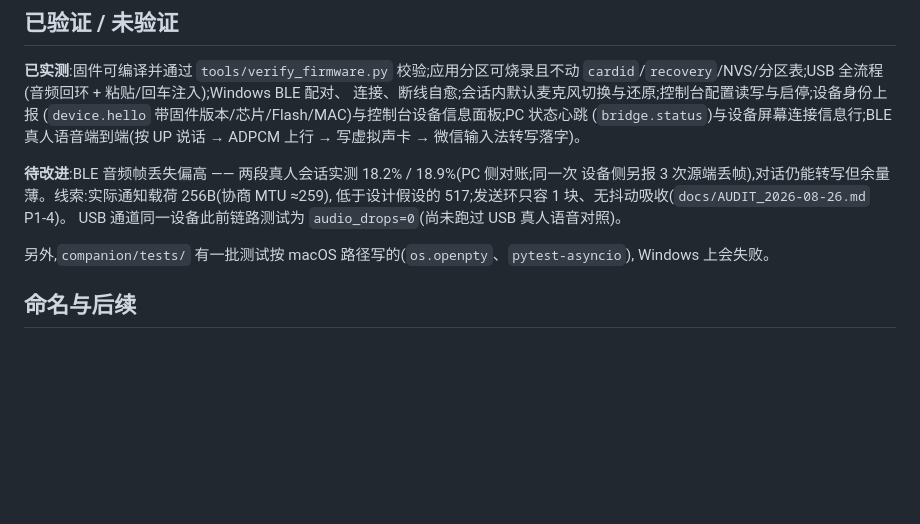
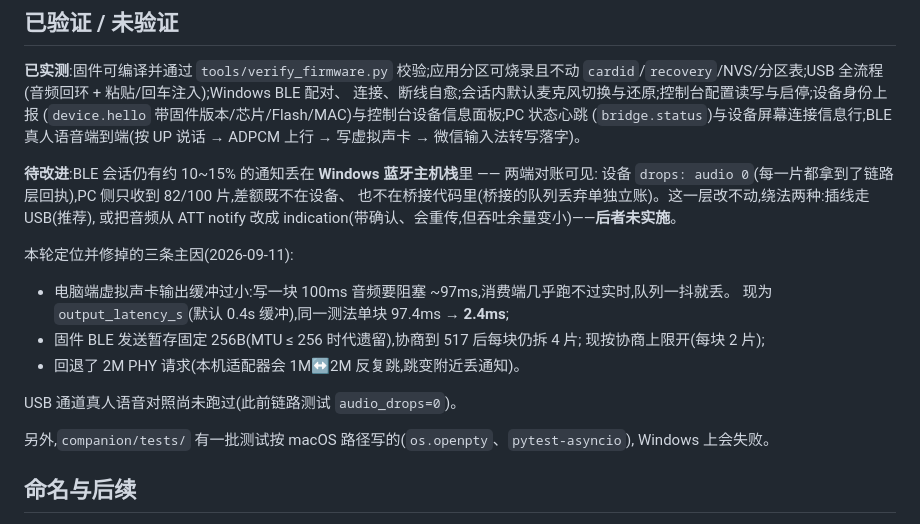
Before and after one commit to MindMobius/ai-passport-input-bridge, a Markdown page: README.md, the part around the change. Drawn GitHub-style; blank space fills up the shorter version.

Commit message:
docs: 更新 BLE 丢帧结论与设备控制台命令清单
README 的"待改进"从"18% 未解释"改写为最终结论:三条主因(虚拟声卡输出缓冲过小、BLE 发送暂存按旧的 256B 截断分片、2M PHY 抖动)已修,残余 10~15% 丢在 Windows 蓝牙主机栈,绕法是 USB 或 ATT indication(未实施),并给出两端对账口径。

README.wechat.md 补设备控制台命令清单(beep / screen / time / st / log / rst / reboot / factory)。

```diff
--- a/README.md
+++ b/README.md
@@ -46,10 +46,20 @@
 (`bridge.status`)与设备屏幕连接信息行;BLE 真人语音端到端(按 UP 说话 → ADPCM 上行 →
 写虚拟声卡 → 微信输入法转写落字)。
 
-**待改进**:BLE 音频帧丢失偏高 —— 两段真人会话实测 18.2% / 18.9%(PC 侧对账;同一次
-设备侧另报 3 次源端丢帧),对话仍能转写但余量薄。线索:实际通知载荷 256B(协商 MTU ≈259),
-低于设计假设的 517;发送环只容 1 块、无抖动吸收(`docs/AUDIT_2026-08-26.md` P1-4)。
-USB 通道同一设备此前链路测试为 `audio_drops=0`(尚未跑过 USB 真人语音对照)。
+**待改进**:BLE 会话仍有约 10~15% 的通知丢在 **Windows 蓝牙主机栈**里 —— 两端对账可见:
+设备 `drops: audio 0`(每一片都拿到了链路层回执),PC 侧只收到 82/100 片,差额既不在设备、
+也不在桥接代码里(桥接的队列丢弃单独立账)。这一层改不动,绕法两种:插线走 USB(推荐),
+或把音频从 ATT notify 改成 indication(带确认、会重传,但吞吐余量变小)——**后者未实施**。
+
+本轮定位并修掉的三条主因(2026-09-11):
+
+- 电脑端虚拟声卡输出缓冲过小:写一块 100ms 音频要阻塞 ~97ms,消费端几乎跑不过实时,队列一抖就丢。
+  现为 `output_latency_s`(默认 0.4s 缓冲),同一测法单块 97.4ms → **2.4ms**;
+- 固件 BLE 发送暂存固定 256B(MTU ≤ 256 时代遗留),协商到 517 后每块仍拆 4 片;
+  现按协商上限开(每块 2 片);
+- 回退了 2M PHY 请求(本机适配器会 1M↔2M 反复跳,跳变附近丢通知)。
+
+USB 通道真人语音对照尚未跑过(此前链路测试 `audio_drops=0`)。
 
 另外,`companion/tests/` 有一批测试按 macOS 路径写的(`os.openpty`、`pytest-asyncio`),
 Windows 上会失败。
```
Also changed, not shown: README.wechat.md (+9 -0 lines).
